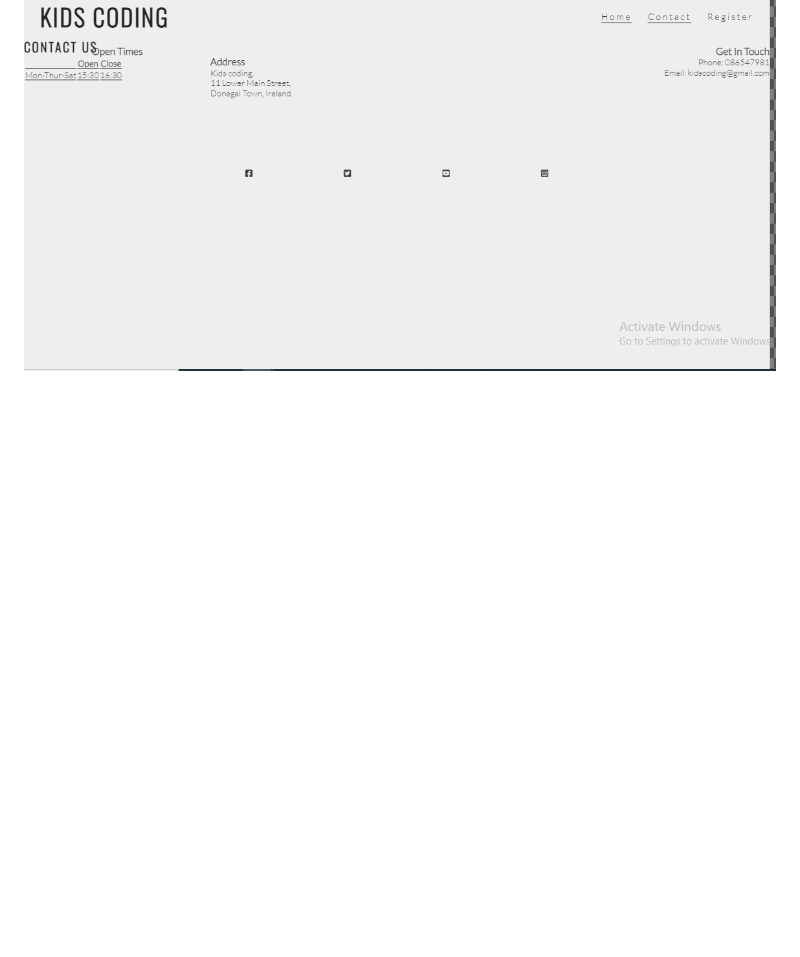
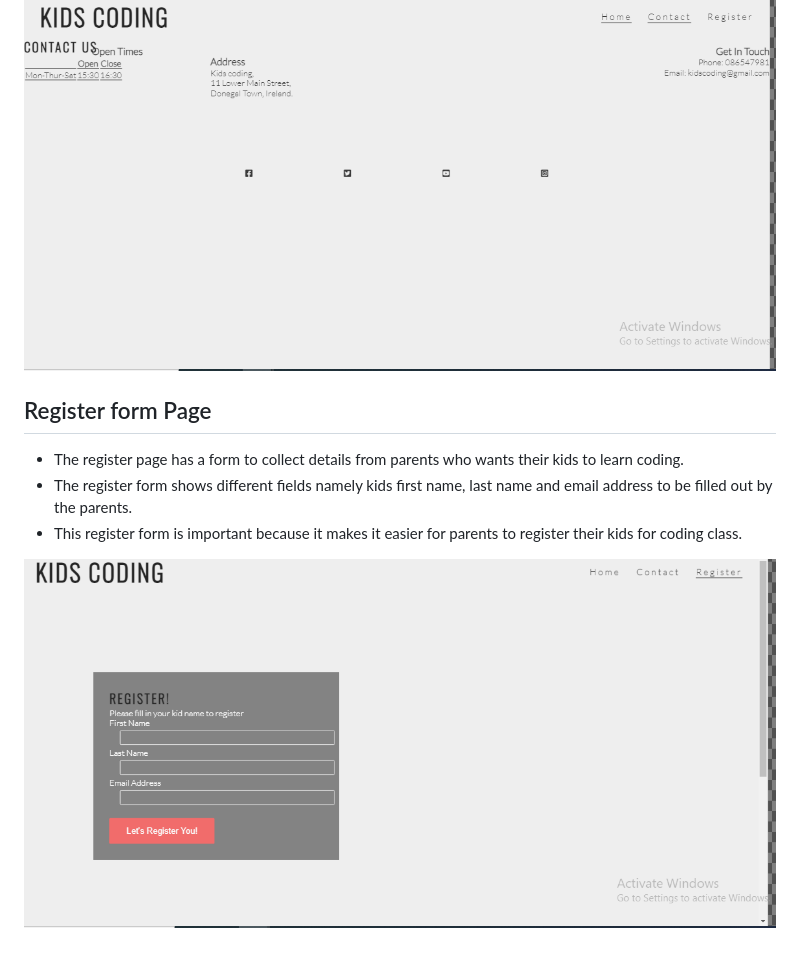
Before and after one commit to victormgbam/kids-coding, a Markdown page: README.md, the part around the change. Rendered like a GitHub page; pictures changed too: assets/readme-images/register1-image.png (added); blank space fills up the shorter version.

Commit message:
Add register form page, register1-image to readme.md

```diff
--- a/README.md
+++ b/README.md
@@ -58,3 +58,13 @@ Kids coding website also show the contact page and register form.
     </ul>
 
   ![desktop](assets/readme-images/contact-image.png)
+
+
+  <h2>Register form Page</h2>
+      <ul>
+        <li>The register page has a form to collect details from parents who wants their kids to learn coding.</li>
+        <li>The register form shows different fields namely kids first name, last name and email address to be filled out by the parents.</li>
+        <li>This register form is important because it makes it easier for parents to register their kids for coding class. </li>
+      </ul>
+
+   ![destiop](assets/readme-images/register1-image.png "REGISTER")
```
